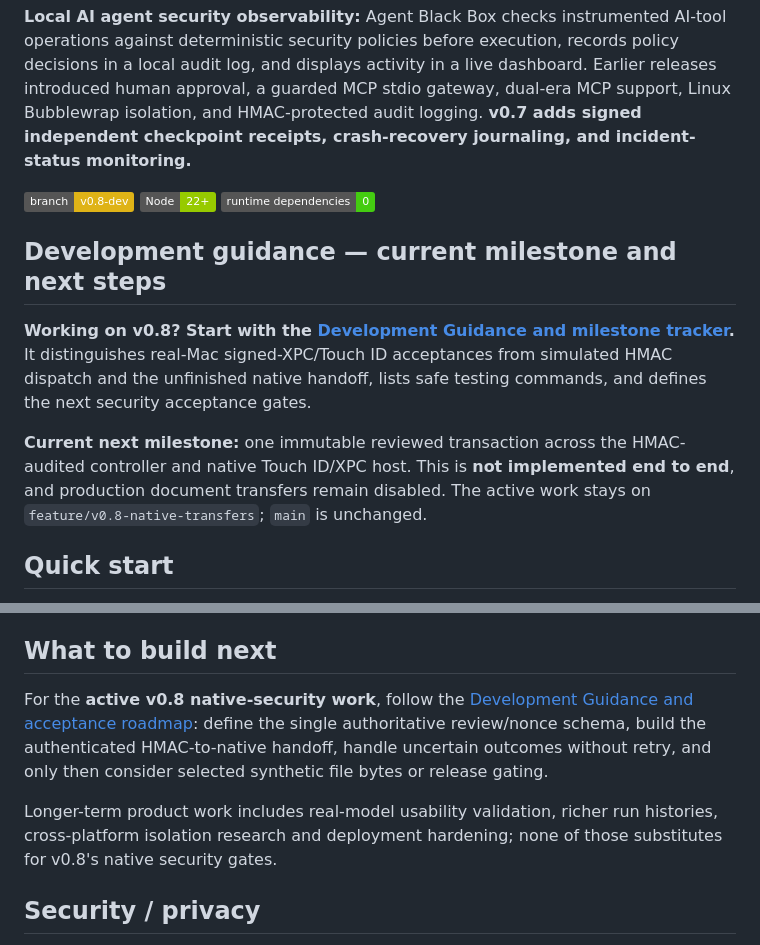
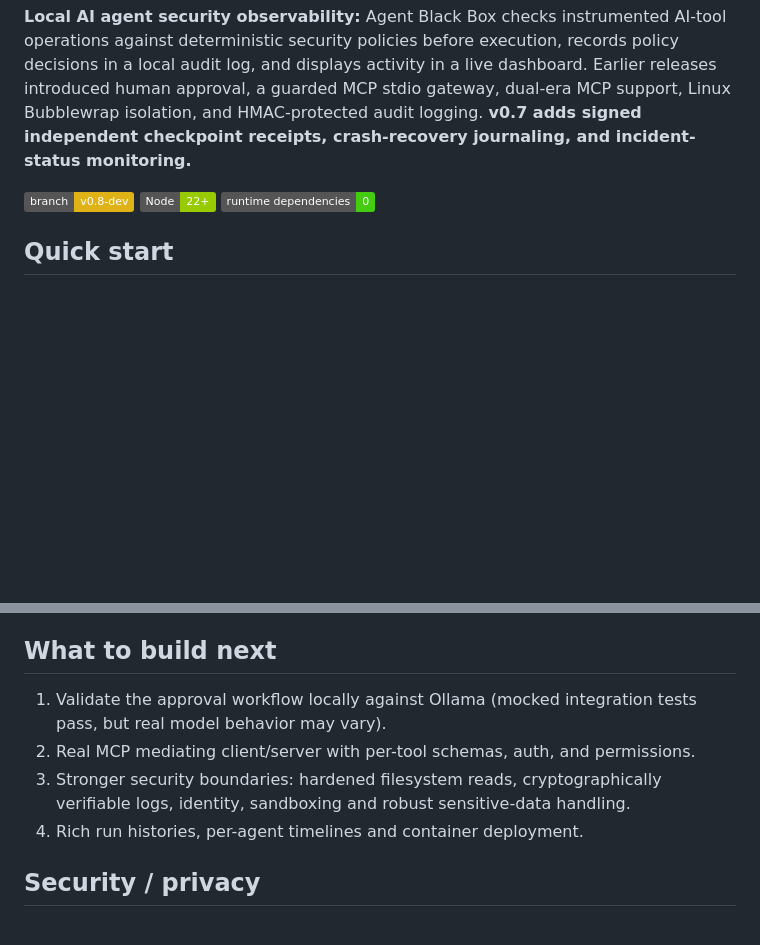
Before and after one commit to christophervalle85/agent-black-box, a Markdown page: README.md, 2 parts joined by grey strips. Rendered like a GitHub page; badges without logos; blank space fills up the shorter version.

```diff
--- a/README.md
+++ b/README.md
@@ -3,12 +3,6 @@
 **Local AI agent security observability:** Agent Black Box checks instrumented AI-tool operations against deterministic security policies before execution, records policy decisions in a local audit log, and displays activity in a live dashboard. Earlier releases introduced human approval, a guarded MCP stdio gateway, dual-era MCP support, Linux Bubblewrap isolation, and HMAC-protected audit logging. **v0.7 adds signed independent checkpoint receipts, crash-recovery journaling, and incident-status monitoring.**
 
 ![Status](https://img.shields.io/badge/branch-v0.8--dev-yellow) ![Node](https://img.shields.io/badge/Node-22%2B-green) ![Runtime Dependencies](https://img.shields.io/badge/runtime_dependencies-0-brightgreen)
-
-## Development guidance — current milestone and next steps
-
-**Working on v0.8? Start with the [Development Guidance and milestone tracker](docs/DEVELOPMENT_GUIDANCE_V08.md).** It distinguishes real-Mac signed-XPC/Touch ID acceptances from simulated HMAC dispatch and the unfinished native handoff, lists safe testing commands, and defines the next security acceptance gates.
-
-**Current next milestone:** one immutable reviewed transaction across the HMAC-audited controller and native Touch ID/XPC host. This is **not implemented end to end**, and production document transfers remain disabled. The active work stays on `feature/v0.8-native-transfers`; `main` is unchanged.
 
 ## Quick start
 
@@ -234,9 +228,10 @@ The repo has test coverage for the message protocol and approval guard using *mo
 
 ## What to build next
 
-For the **active v0.8 native-security work**, follow the [Development Guidance and acceptance roadmap](docs/DEVELOPMENT_GUIDANCE_V08.md): define the single authoritative review/nonce schema, build the authenticated HMAC-to-native handoff, handle uncertain outcomes without retry, and only then consider selected synthetic file bytes or release gating.
-
-Longer-term product work includes real-model usability validation, richer run histories, cross-platform isolation research and deployment hardening; none of those substitutes for v0.8's native security gates.
+1. Validate the approval workflow locally against Ollama (mocked integration tests pass, but real model behavior may vary).
+2. Real MCP mediating client/server with per-tool schemas, auth, and permissions.
+3. Stronger security boundaries: hardened filesystem reads, cryptographically verifiable logs, identity, sandboxing and robust sensitive-data handling.
+4. Rich run histories, per-agent timelines and container deployment.
 
 ## Security / privacy
 
```
Also changed, not shown: docs/DEVELOPMENT_GUIDANCE_V08.md (deleted, +0 -135 lines).
